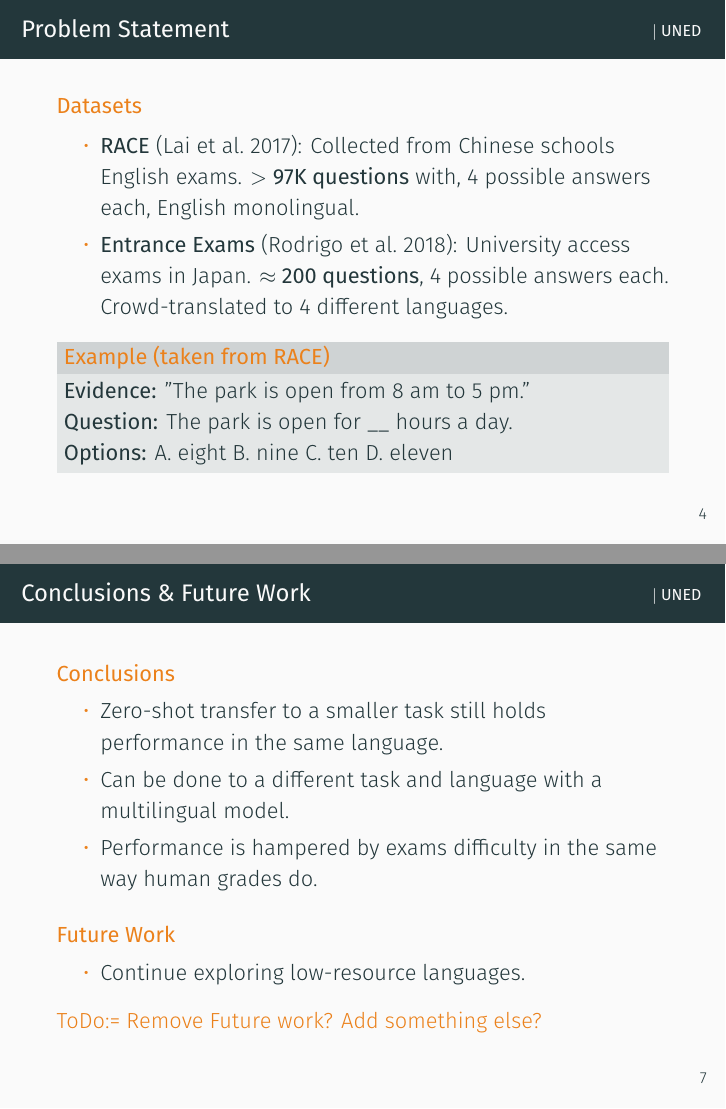
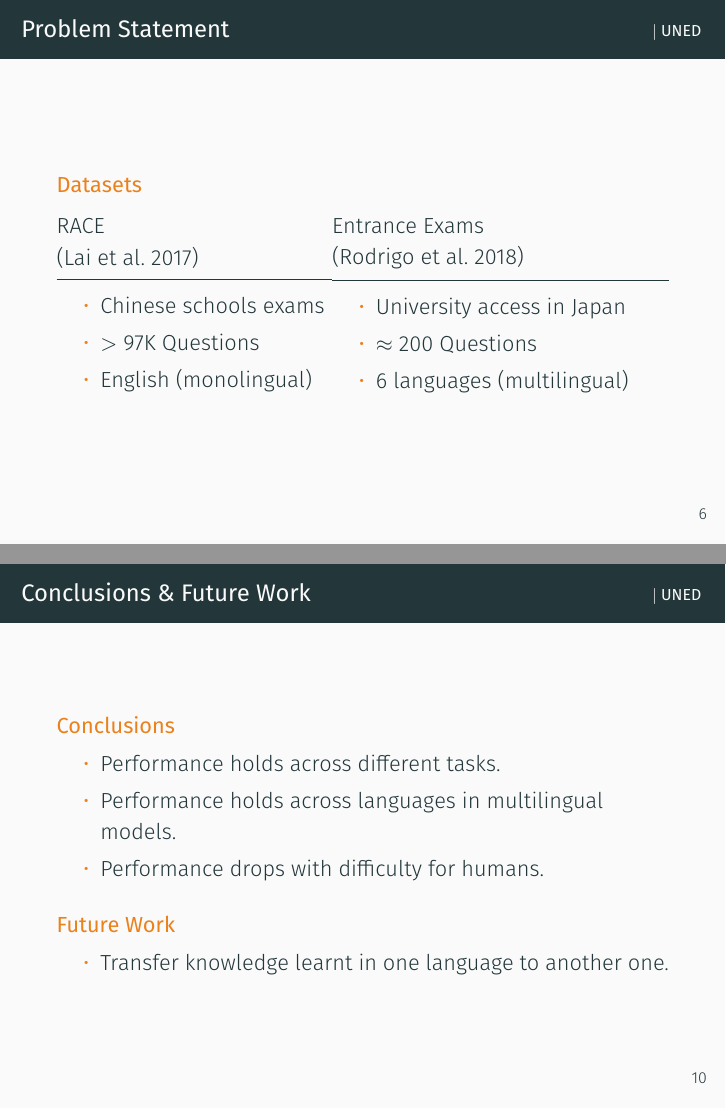
Before and after one commit to geblanco/SEPLN_2020_slideshow, LaTeX slides (main.tex, which reads tables/dataset_stats.tex): pages 7 and 12 of 19 before the commit and pages 9 and 16 of 23 after it, joined at a grey line. Compiled offline with XeLaTeX; a missing font is replaced by an installed copy or a similar font.

Commit message:
Continue with corrections

```diff
--- a/main.tex
+++ b/main.tex
@@ -89,16 +119,8 @@
 \section{Problem Statement}
   \begin{frame}{\secname}
     \begin{alertblock}{Datasets}
-      \begin{itemize}
-        \item \textbf{RACE} (\cite{Lai2017}): Collected from Chinese schools English exams. \textbf{$>$ 97K questions} with, 4 possible answers each, English monolingual.
-        \item \textbf{Entrance Exams} (\cite{rodrigo_systems_2018}): University access exams in Japan. \textbf{$\approx$ 200 questions}, 4 possible answers each. Crowd-translated to 4 different languages.
-      \end{itemize}
-    \end{alertblock}
-    \metroset{block=fill}
-    \begin{alertblock}{Example (taken from RACE)}
-      \textbf{Evidence:} "The park is open from 8 am to 5 pm." \\
-      \textbf{Question:} The park is open for \_\_ hours a day. \\
-      \textbf{Options:} A. eight B. nine C. ten D. eleven
+      \mAlertSpace
+      \input{tables/dataset_stats.tex}
     \end{alertblock}
   \end{frame}
 
@@ -163,15 +185,14 @@
   \begin{frame}{\secname}
     \begin{alertblock}{Conclusions}
       \begin{itemize}
-        \item Zero-shot transfer to a smaller task still holds performance in the same language.
-        \item Can be done to a different task and language with a multilingual model.
-        \item Performance is hampered by exams difficulty in the same way human grades do.
+        \item Performance holds across different tasks.
+        \item Performance holds across languages in multilingual models.
+        \item Performance drops with difficulty for humans.
       \end{itemize}
     \end{alertblock}
     \begin{alertblock}{Future Work}
       \begin{itemize}
-        \item Continue exploring low-resource languages.
+        \item Transfer knowledge learnt in one language to another one.
       \end{itemize}
-      \alert{ToDo:= Remove Future work? Add something else?}
     \end{alertblock}
   \end{frame}
--- /dev/null
+++ b/tables/dataset_stats.tex
@@ -0,0 +1,24 @@
+\mAlertSpace
+\mAlertSpace
+\begin{columns}[T, onlytextwidth]
+  \column{0.45\textwidth}
+  RACE \\(\cite{Lai2017})
+  \mAlertSpace
+  \hline
+  \mAlertSpace
+    \begin{itemize}
+      \item Chinese schools exams
+      \item $>$ 97K Questions
+      \item English (monolingual)
+    \end{itemize}
+  \column{0.55\textwidth}
+  Entrance Exams \\(\cite{rodrigo_systems_2018})
+  \mAlertSpace
+  \hline
+  \mAlertSpace
+    \begin{itemize}
+      \item University access in Japan
+      \item $\approx$ 200 Questions
+      \item 6 languages (multilingual)
+    \end{itemize}
+\end{columns}
```
Also changed, not shown: examples/long_race_example.tex (added, +6 -0 lines), examples/short_race_example.tex (added, +6 -0 lines), main.pdf, main.tex (65 more changed lines), 1 other file. Lines whose indentation alone changed are shown as unchanged.
